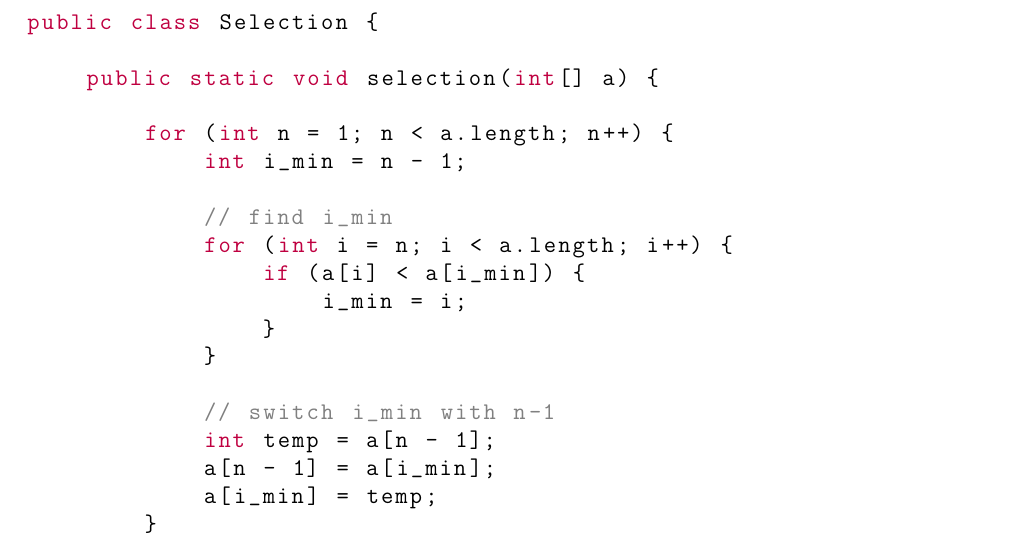
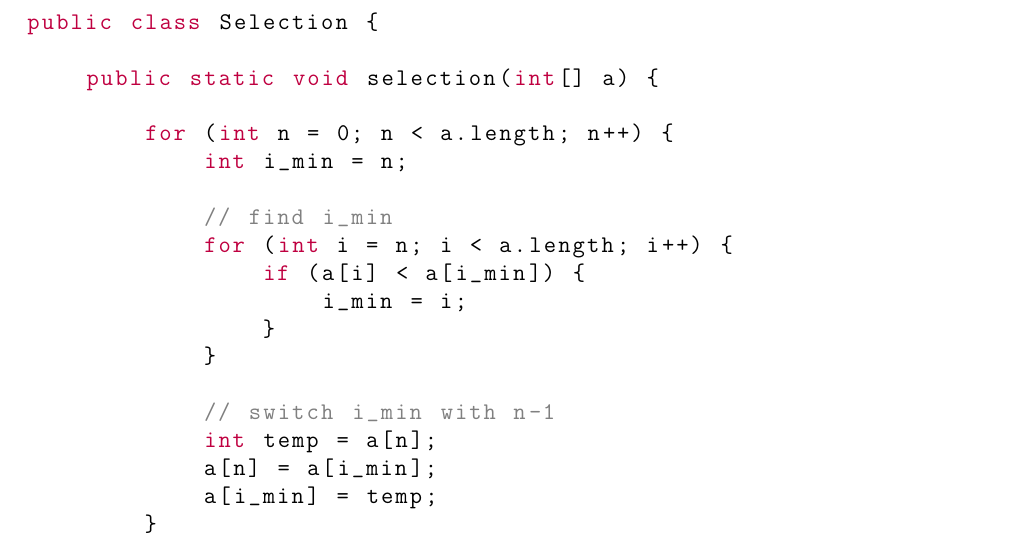
Before and after one commit to danjep/Progra-19-20, a LaTeX document (Blatt 3/Hausaufgabe_3.tex): part of page 1 of 2, cut so that both start at the same text. Compiled offline with pdfLaTeX.

Commit message:
changed Blatt 3

```diff
--- a/Blatt 3/Hausaufgabe_3.tex
+++ b/Blatt 3/Hausaufgabe_3.tex
@@ -81,8 +81,8 @@ public class Selection {
 
     public static void selection(int[] a) {
 
-        for (int n = 1; n < a.length; n++) {
-            int i_min = n - 1;
+        for (int n = 0; n < a.length; n++) {
+            int i_min = n;
 
             // find i_min
             for (int i = n; i < a.length; i++) {
@@ -92,8 +92,8 @@ public class Selection {
             }
 
             // switch i_min with n-1
-            int temp = a[n - 1];
-            a[n - 1] = a[i_min];
+            int temp = a[n];
+            a[n] = a[i_min];
             a[i_min] = temp;
         }
     }
```
Also changed, not shown: Blatt 3/Hausaufgabe_3.pdf, 1 other file.
